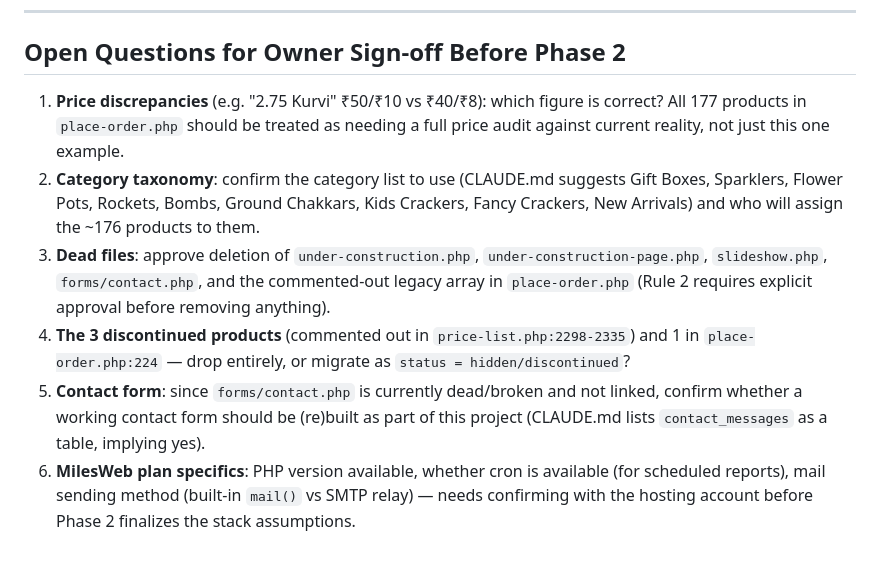
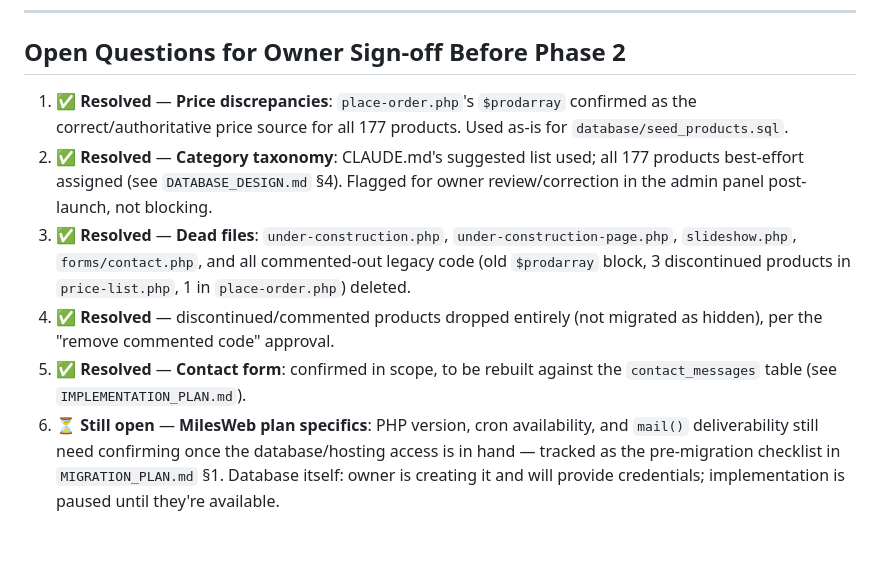
Before and after one commit to munikumar-naramala/sivakasicracker, a Markdown page: docs/MODERNIZATION_PLAN.md, the part around the change. Drawn GitHub-style.

Commit message:
Resolve Phase 1 open questions; confirm contact form rebuild in scope
- MODERNIZATION_PLAN.md: mark 5 of 6 open questions resolved with their
  outcomes; MilesWeb hosting specifics remain open pending DB access
- IMPLEMENTATION_PLAN.md, DATABASE_DESIGN.md: contact form rebuild confirmed
  (was previously marked pending owner decision)

Implementation is paused until the MilesWeb MySQL database exists and
credentials are provided, per owner's choice to wait rather than build
against a mock config.

Co-Authored-By: Claude Sonnet 5 <noreply@anthropic.com>

```diff
--- a/docs/MODERNIZATION_PLAN.md
+++ b/docs/MODERNIZATION_PLAN.md
@@ -171,9 +171,9 @@ This is a rough sizing for planning purposes, not a committed schedule — actua
 
 ## Open Questions for Owner Sign-off Before Phase 2
 
-1. **Price discrepancies** (e.g. "2.75 Kurvi" ₹50/₹10 vs ₹40/₹8): which figure is correct? All 177 products in `place-order.php` should be treated as needing a full price audit against current reality, not just this one example.
-2. **Category taxonomy**: confirm the category list to use (CLAUDE.md suggests Gift Boxes, Sparklers, Flower Pots, Rockets, Bombs, Ground Chakkars, Kids Crackers, Fancy Crackers, New Arrivals) and who will assign the ~176 products to them.
-3. **Dead files**: approve deletion of `under-construction.php`, `under-construction-page.php`, `slideshow.php`, `forms/contact.php`, and the commented-out legacy array in `place-order.php` (Rule 2 requires explicit approval before removing anything).
-4. **The 3 discontinued products** (commented out in `price-list.php:2298-2335`) and 1 in `place-order.php:224` — drop entirely, or migrate as `status = hidden/discontinued`?
-5. **Contact form**: since `forms/contact.php` is currently dead/broken and not linked, confirm whether a working contact form should be (re)built as part of this project (CLAUDE.md lists `contact_messages` as a table, implying yes).
-6. **MilesWeb plan specifics**: PHP version available, whether cron is available (for scheduled reports), mail sending method (built-in `mail()` vs SMTP relay) — needs confirming with the hosting account before Phase 2 finalizes the stack assumptions.
+1. ✅ **Resolved** — **Price discrepancies**: `place-order.php`'s `$prodarray` confirmed as the correct/authoritative price source for all 177 products. Used as-is for `database/seed_products.sql`.
+2. ✅ **Resolved** — **Category taxonomy**: CLAUDE.md's suggested list used; all 177 products best-effort assigned (see `DATABASE_DESIGN.md` §4). Flagged for owner review/correction in the admin panel post-launch, not blocking.
+3. ✅ **Resolved** — **Dead files**: `under-construction.php`, `under-construction-page.php`, `slideshow.php`, `forms/contact.php`, and all commented-out legacy code (old `$prodarray` block, 3 discontinued products in `price-list.php`, 1 in `place-order.php`) deleted.
+4. ✅ **Resolved** — discontinued/commented products dropped entirely (not migrated as hidden), per the "remove commented code" approval.
+5. ✅ **Resolved** — **Contact form**: confirmed in scope, to be rebuilt against the `contact_messages` table (see `IMPLEMENTATION_PLAN.md`).
+6. ⏳ **Still open** — **MilesWeb plan specifics**: PHP version, cron availability, and `mail()` deliverability still need confirming once the database/hosting access is in hand — tracked as the pre-migration checklist in `MIGRATION_PLAN.md` §1. Database itself: owner is creating it and will provide credentials; implementation is paused until they're available.
```
Also changed, not shown: docs/DATABASE_DESIGN.md (+1 -1 lines), docs/IMPLEMENTATION_PLAN.md (+1 -1 lines).
